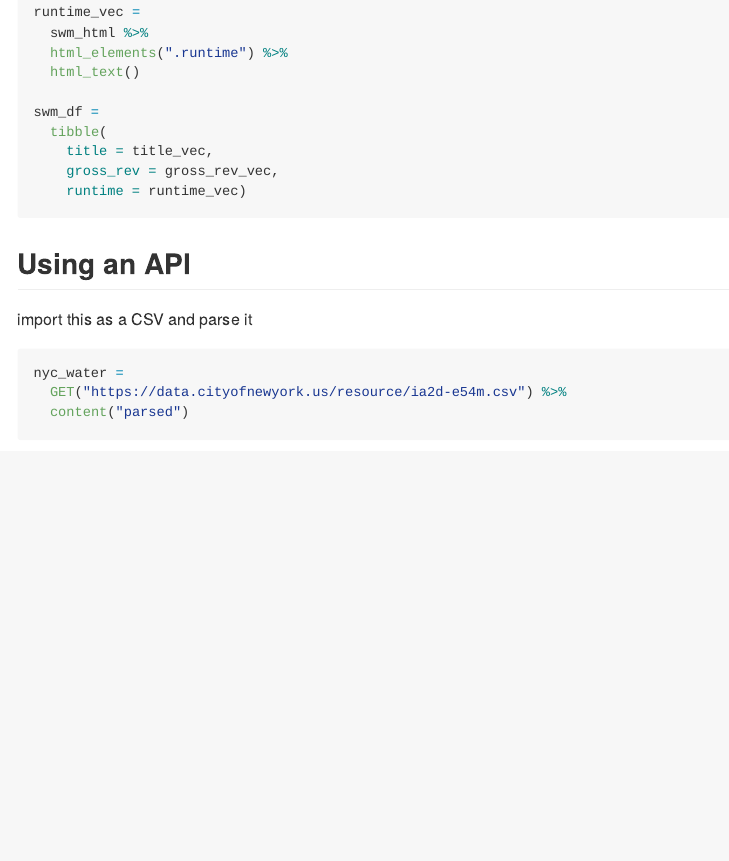
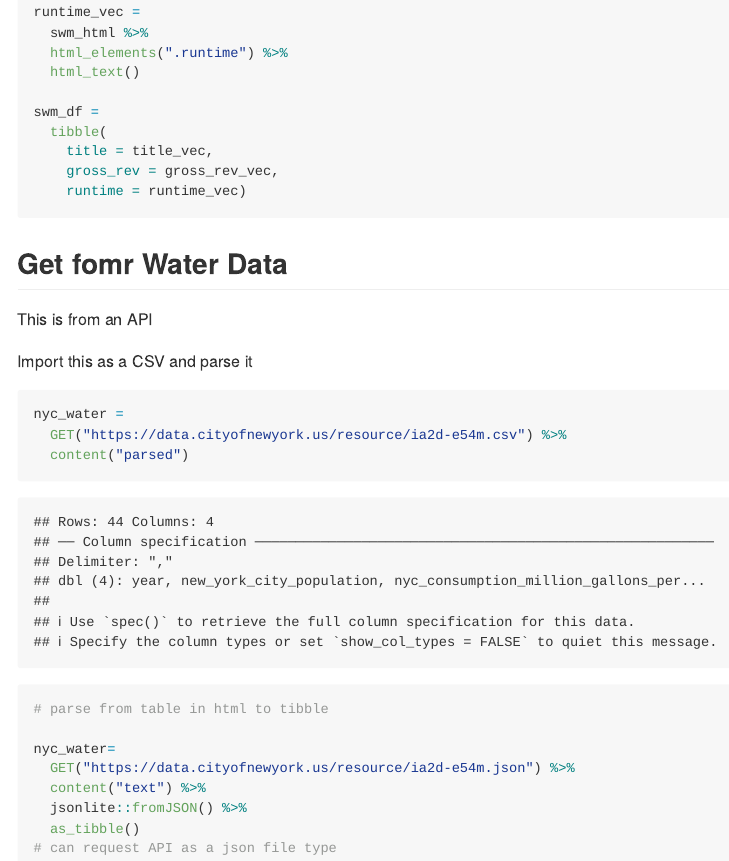
Before and after one commit to xw2962/data_wrangling_ii, an R Markdown document (reading_data_from_the_web.Rmd): the page in a window 1100 px wide, from 8580 px down. The pictures show the output file reading_data_from_the_web.md that the author committed with the source, drawn offline in the style of GitHub; long lines of code are wrapped.

Commit message:
nyc water data using an API

````diff
--- a/reading_data_from_the_web.Rmd
+++ b/reading_data_from_the_web.Rmd
@@ -86,13 +86,22 @@ swm_df =
     runtime = runtime_vec)
 ```
 
-## Using an API
+## Get fomr Water Data
+This is from an API
 
-import this as a CSV and parse it
+Import this as a CSV and parse it
 ```{r}
 nyc_water =
   GET("https://data.cityofnewyork.us/resource/ia2d-e54m.csv") %>%
   content("parsed")
+# parse from table in html to tibble
+
+nyc_water=
+  GET("https://data.cityofnewyork.us/resource/ia2d-e54m.json") %>%
+  content("text") %>%
+  jsonlite::fromJSON() %>%
+  as_tibble()
+# can request API as a json file type
 ```
 
 ```{r}
````
Also changed, not shown: reading_data_from_the_web.md.
